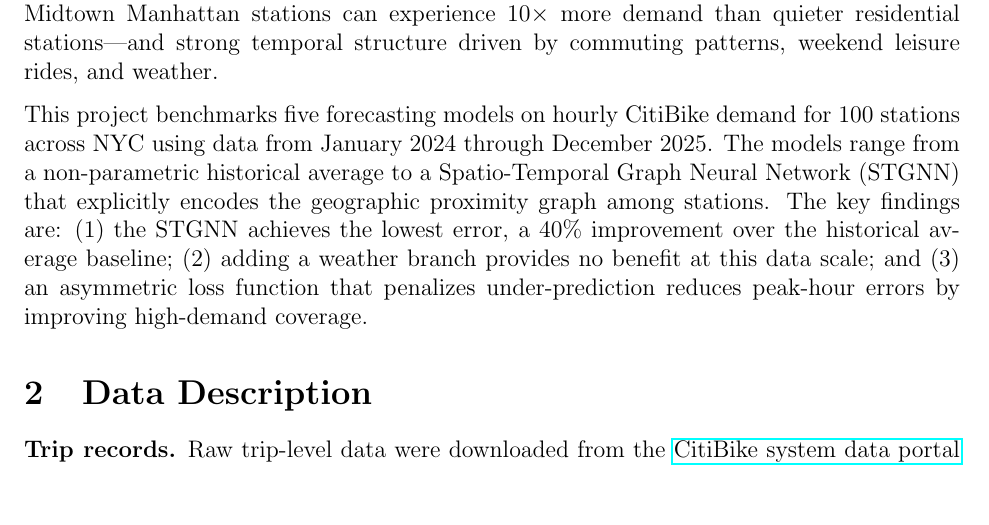
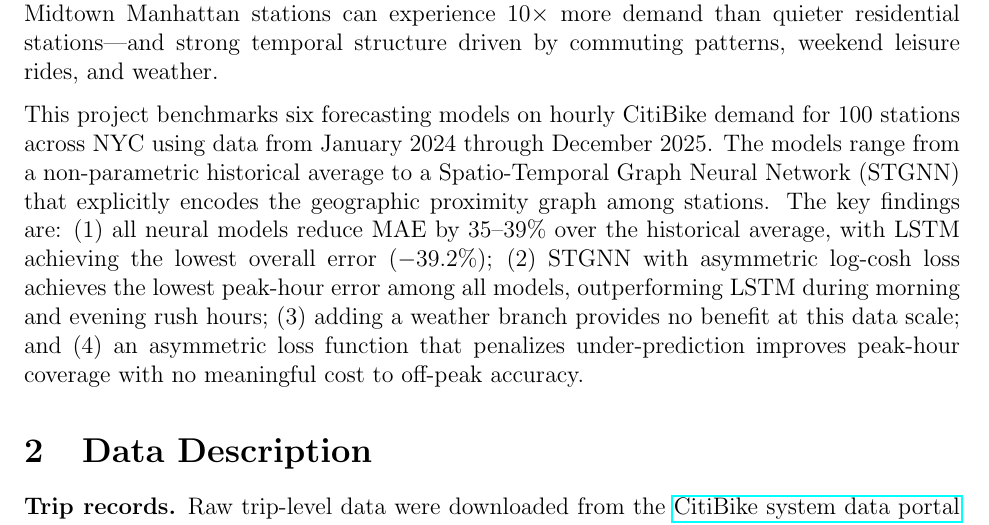
Before and after one commit to skyexry/urban-mobility-forecast, a LaTeX document (report.tex): part of page 1 of 4 before the commit and part of page 1 of 5 after it, cut so that both start at the same text, the shorter picture padded with empty space. Compiled offline with pdfLaTeX.

Commit message:
fix introduction to match actual results

```diff
--- a/report.tex
+++ b/report.tex
@@ -24,14 +24,17 @@ Midtown Manhattan stations can experience 10$\times$ more demand than quieter re
 stations---and strong temporal structure driven by commuting patterns, weekend leisure
 rides, and weather.
 
-This project benchmarks five forecasting models on hourly CitiBike demand for 100 stations
+This project benchmarks six forecasting models on hourly CitiBike demand for 100 stations
 across NYC using data from January 2024 through December 2025. The models range from a
 non-parametric historical average to a Spatio-Temporal Graph Neural Network (STGNN) that
 explicitly encodes the geographic proximity graph among stations. The key findings are:
-(1) the STGNN achieves the lowest error, a 40\% improvement over the
-historical average baseline; (2) adding a weather branch provides no benefit at this data
-scale; and (3) an asymmetric loss function that penalizes under-prediction reduces peak-hour
-errors by improving high-demand coverage.
+(1) all neural models reduce MAE by 35--39\% over the historical average, with LSTM
+achieving the lowest overall error ($-$39.2\%);
+(2) STGNN with asymmetric log-cosh loss achieves the lowest peak-hour error among all
+models, outperforming LSTM during morning and evening rush hours;
+(3) adding a weather branch provides no benefit at this data scale; and
+(4) an asymmetric loss function that penalizes under-prediction improves peak-hour
+coverage with no meaningful cost to off-peak accuracy.
 
 \section{Data Description}
 
```
